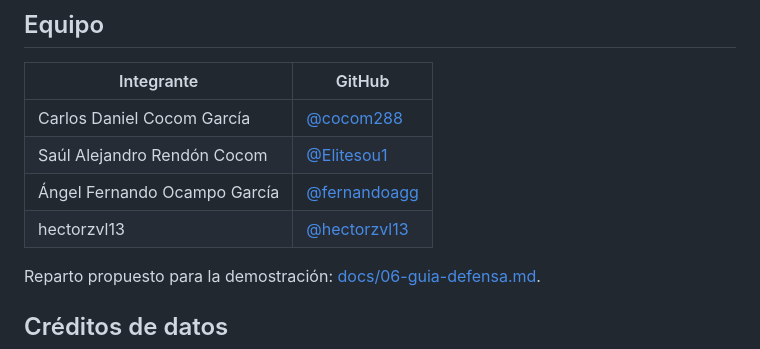
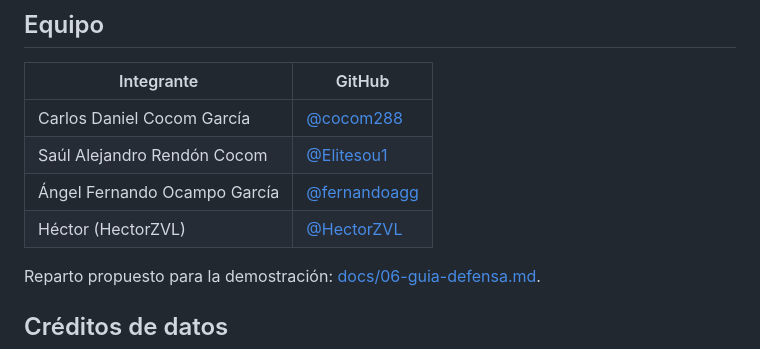
Before and after one commit to HectorZVL/astroshield, a Markdown page: README.md, the part around the change. Rendered like a GitHub page.

```diff
--- a/README.md
+++ b/README.md
@@ -124,7 +124,7 @@ Justificación completa y supuestos (S1–S10): [docs/01-definicion-del-problema
 | Carlos Daniel Cocom García | [@cocom288](https://github.com/cocom288) |
 | Saúl Alejandro Rendón Cocom | [@Elitesou1](https://github.com/Elitesou1) |
 | Ángel Fernando Ocampo García | [@fernandoagg](https://github.com/fernandoagg) |
-| hectorzvl13 | [@hectorzvl13](https://github.com/hectorzvl13) |
+| Héctor (HectorZVL) | [@HectorZVL](https://github.com/HectorZVL) |
 
 Reparto propuesto para la demostración: [docs/06-guia-defensa.md](docs/06-guia-defensa.md#propuesta-de-reparto-para-la-demostración).
 
```
Also changed, not shown: docs/06-guia-defensa.md (+1 -1 lines).
